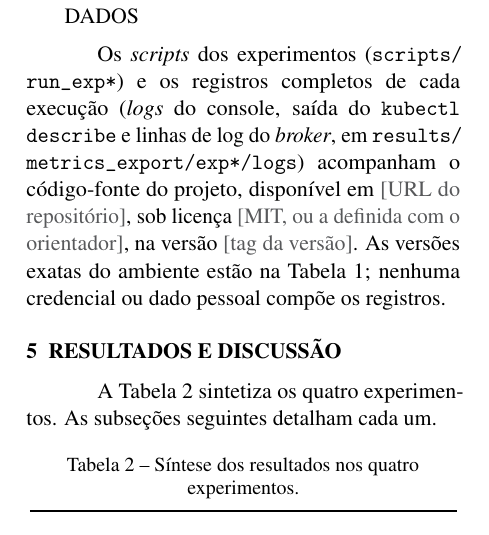
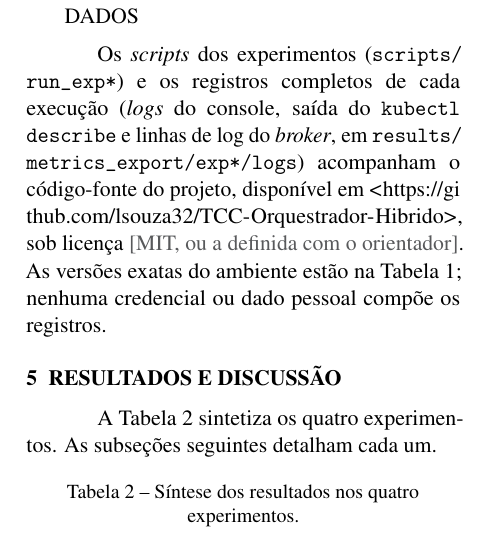
Before and after one commit to lsouza32/TCC-Orquestrador-Hibrido, a LaTeX thesis (docs/artigo-TCC-final/artigo.tex): part of one column of page 9 of 13, cut so that both start at the same text. Compiled offline with pdfLaTeX.

Commit message:
Atualiza link do repositorio no artigo

```diff
--- a/docs/artigo-TCC-final/artigo.tex
+++ b/docs/artigo-TCC-final/artigo.tex
@@ -813,9 +813,9 @@ Os \textit{scripts} dos experimentos (\texttt{scripts/\allowbreak run\_\allowbre
 registros completos de cada execução (\textit{logs} do console, saída do
 \texttt{kubectl describe} e linhas de log do \textit{broker}, em
 \texttt{results/\allowbreak metrics\_\allowbreak export/\allowbreak exp*/\allowbreak logs}) acompanham o código-fonte do
-projeto, disponível em \preencher{URL do repositório}, sob licença
-\preencher{MIT, ou a definida com o orientador}, na versão
-\preencher{tag da versão}. As versões exatas do ambiente estão na
+projeto, disponível em
+\url{https://github.com/lsouza32/TCC-Orquestrador-Hibrido}, sob licença
+\preencher{MIT, ou a definida com o orientador}. As versões exatas do ambiente estão na
 Tabela~\ref{tab:materiais}; nenhuma credencial ou dado pessoal compõe os
 registros.
 
```
